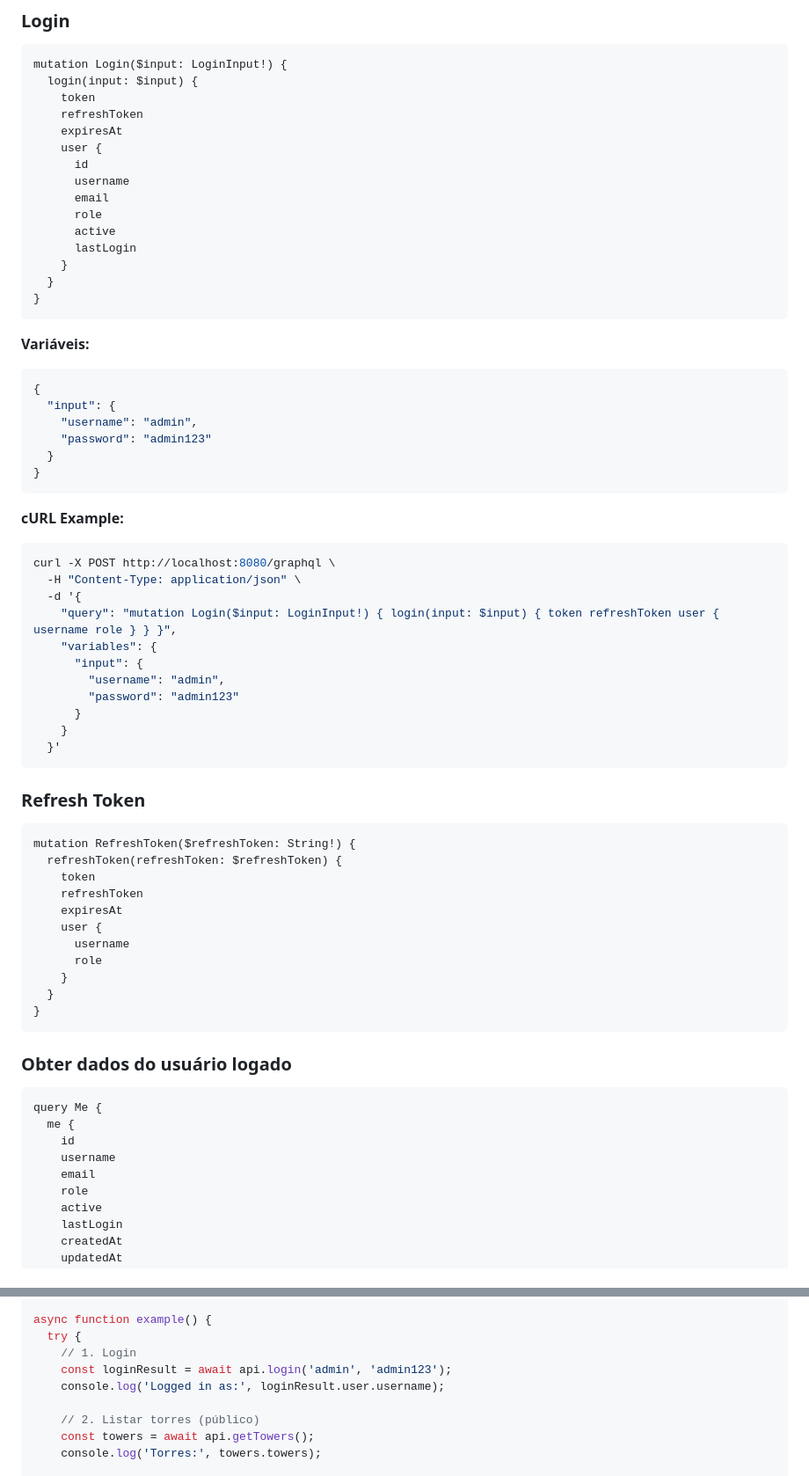
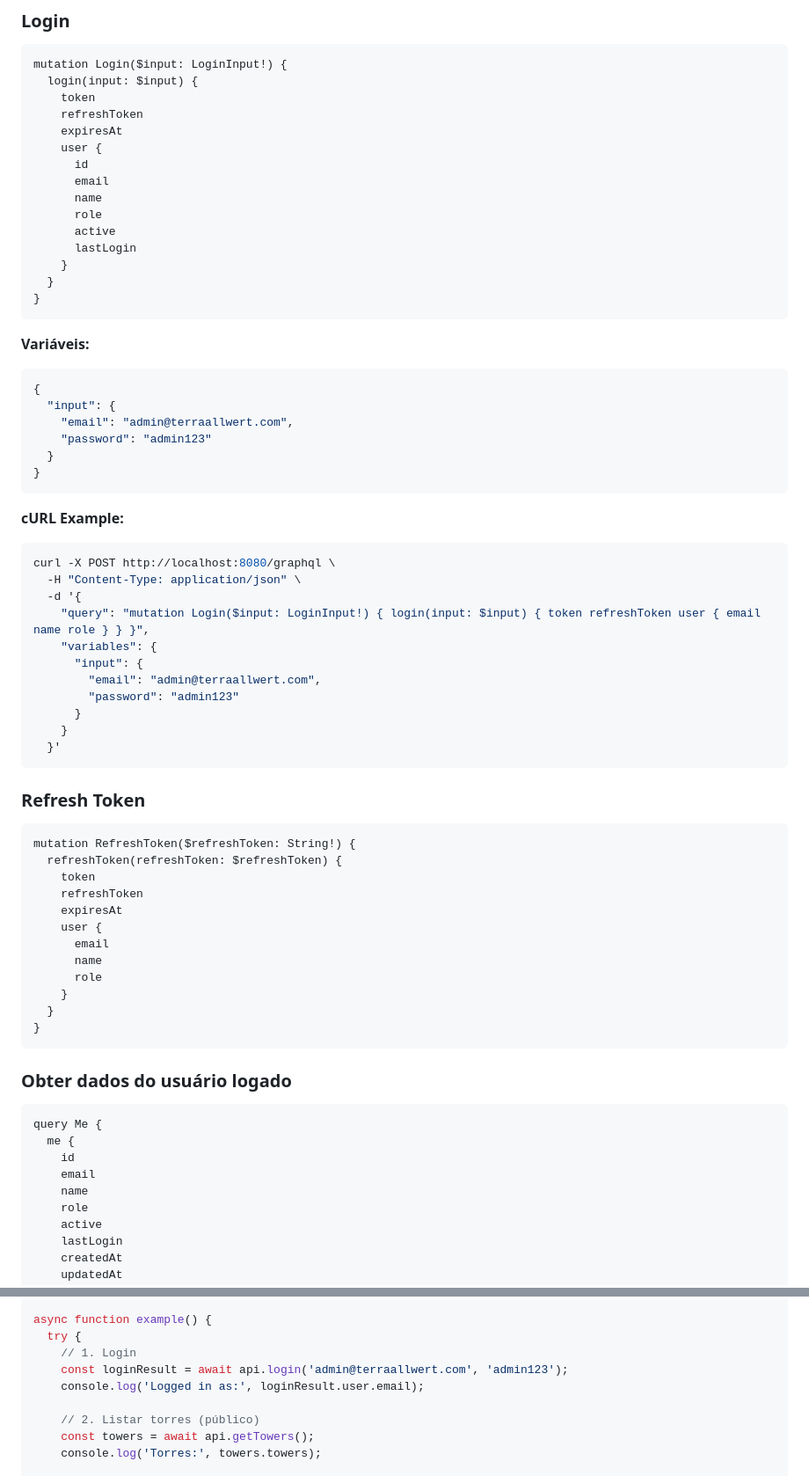
Before and after one commit to LucasGeek/Temp.TerraAllWertApp, a Markdown page: docs/GRAPHQL_GUIDE.md, 2 parts joined by grey strips. Shown at 88% size. Rendered like a GitHub page.

````diff
--- a/docs/GRAPHQL_GUIDE.md
+++ b/docs/GRAPHQL_GUIDE.md
@@ -64,8 +64,8 @@ mutation Login($input: LoginInput!) {
     expiresAt
     user {
       id
-      username
       email
+      name
       role
       active
       lastLogin
@@ -78,7 +78,7 @@ mutation Login($input: LoginInput!) {
 ```json
 {
   "input": {
-    "username": "admin",
+    "email": "admin@terraallwert.com",
     "password": "admin123"
   }
 }
@@ -89,10 +89,10 @@ mutation Login($input: LoginInput!) {
 curl -X POST http://localhost:8080/graphql \
   -H "Content-Type: application/json" \
   -d '{
-    "query": "mutation Login($input: LoginInput!) { login(input: $input) { token refreshToken user { username role } } }",
+    "query": "mutation Login($input: LoginInput!) { login(input: $input) { token refreshToken user { email name role } } }",
     "variables": {
       "input": {
-        "username": "admin",
+        "email": "admin@terraallwert.com",
         "password": "admin123"
       }
     }
@@ -107,7 +107,8 @@ mutation RefreshToken($refreshToken: String!) {
     refreshToken
     expiresAt
     user {
-      username
+      email
+      name
       role
     }
   }
@@ -119,8 +120,8 @@ mutation RefreshToken($refreshToken: String!) {
 query Me {
   me {
     id
-    username
     email
+    name
     role
     active
     lastLogin
@@ -678,8 +680,8 @@ const api = new TerraAllwertAPI();
 async function example() {
   try {
     // 1. Login
-    const loginResult = await api.login('admin', 'admin123');
-    console.log('Logged in as:', loginResult.user.username);
+    const loginResult = await api.login('admin@terraallwert.com', 'admin123');
+    console.log('Logged in as:', loginResult.user.email);
 
     // 2. Listar torres (público)
     const towers = await api.getTowers();
````
Also changed, not shown: other parts of docs/GRAPHQL_GUIDE.md (+7 -6 lines).
